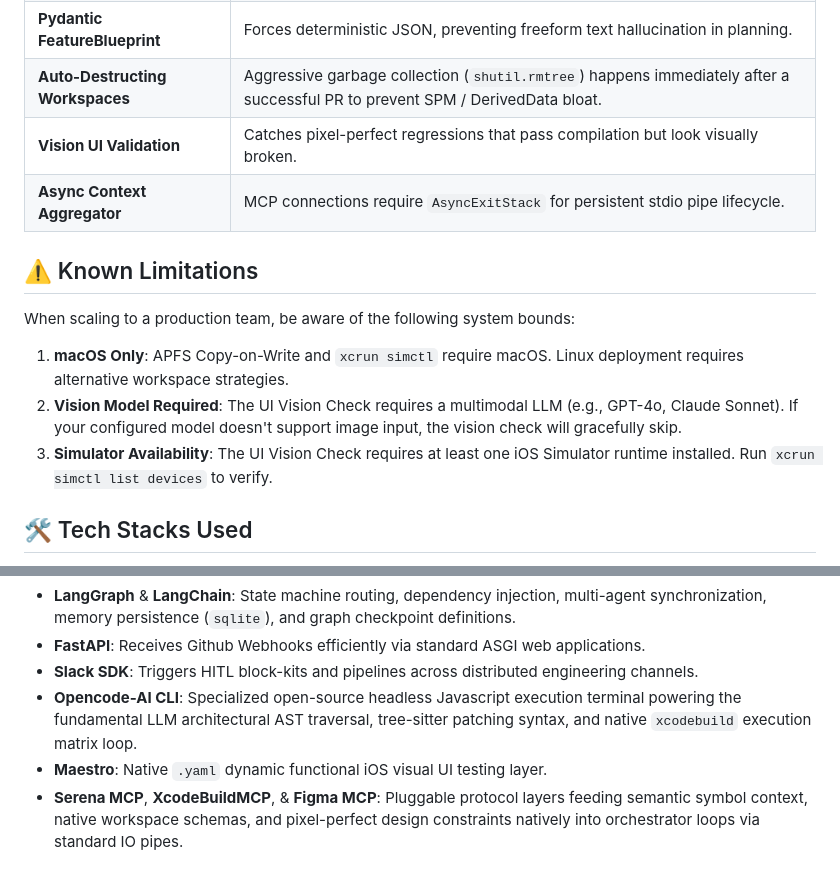
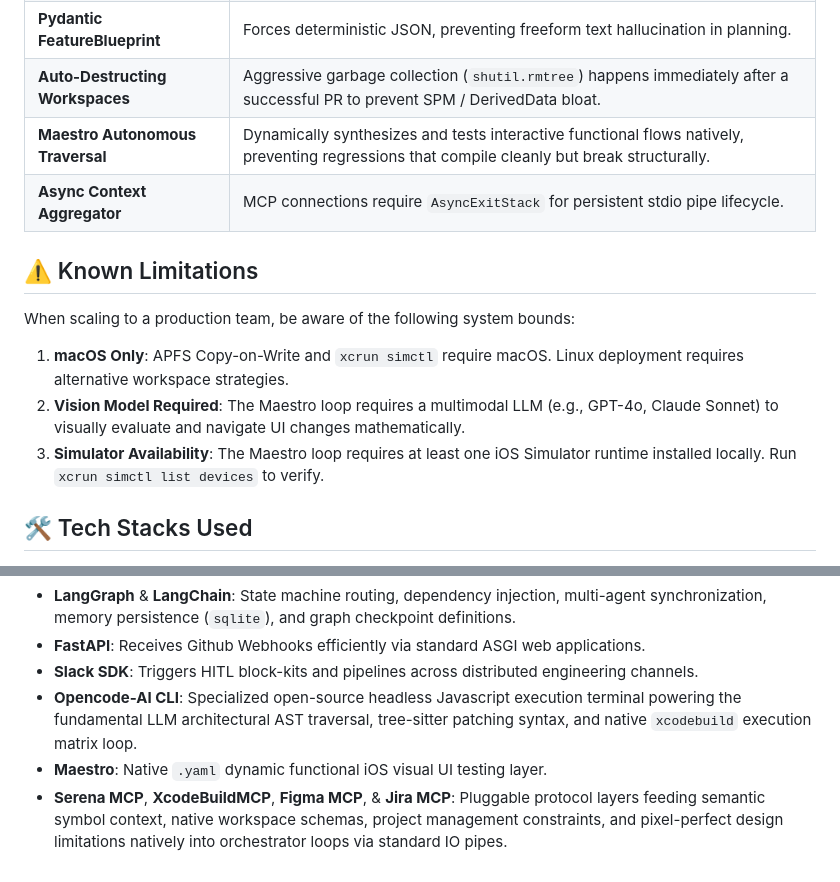
Before and after one commit to MainActorDev/LiosAgent, a Markdown page: README.md, 2 parts joined by grey strips. GitHub-like rendering.

Commit message:
docs: append Jira MCP to tech stack and purge legacy UI Vision terminology from README

```diff
--- a/README.md
+++ b/README.md
@@ -147,14 +147,14 @@ Lios-Agent/
 | **Headless OpenCode Run** | Delegates extremely tricky AST patching algorithms to a specialized 1st-party CLI. |
 | **Pydantic FeatureBlueprint** | Forces deterministic JSON, preventing freeform text hallucination in planning. |
 | **Auto-Destructing Workspaces** | Aggressive garbage collection (`shutil.rmtree`) happens immediately after a successful PR to prevent SPM / DerivedData bloat. |
-| **Vision UI Validation** | Catches pixel-perfect regressions that pass compilation but look visually broken. |
+| **Maestro Autonomous Traversal** | Dynamically synthesizes and tests interactive functional flows natively, preventing regressions that compile cleanly but break structurally. |
 | **Async Context Aggregator** | MCP connections require `AsyncExitStack` for persistent stdio pipe lifecycle. |
 
 ## ⚠️ Known Limitations
 When scaling to a production team, be aware of the following system bounds:
 1. **macOS Only**: APFS Copy-on-Write and `xcrun simctl` require macOS. Linux deployment requires alternative workspace strategies.
-2. **Vision Model Required**: The UI Vision Check requires a multimodal LLM (e.g., GPT-4o, Claude Sonnet). If your configured model doesn't support image input, the vision check will gracefully skip.
-3. **Simulator Availability**: The UI Vision Check requires at least one iOS Simulator runtime installed. Run `xcrun simctl list devices` to verify.
+2. **Vision Model Required**: The Maestro loop requires a multimodal LLM (e.g., GPT-4o, Claude Sonnet) to visually evaluate and navigate UI changes mathematically.
+3. **Simulator Availability**: The Maestro loop requires at least one iOS Simulator runtime installed locally. Run `xcrun simctl list devices` to verify.
 
 ## 🛠️ Tech Stacks Used
 
@@ -165,4 +165,4 @@ Lios-Agent is orchestrated entirely in **Python**, binding native MacOS processe
 - **Slack SDK**: Triggers HITL block-kits and pipelines across distributed engineering channels.
 - **Opencode-AI CLI**: Specialized open-source headless Javascript execution terminal powering the fundamental LLM architectural AST traversal, tree-sitter patching syntax, and native `xcodebuild` execution matrix loop.
 - **Maestro**: Native `.yaml` dynamic functional iOS visual UI testing layer.
-- **Serena MCP**, **XcodeBuildMCP**, & **Figma MCP**: Pluggable protocol layers feeding semantic symbol context, native workspace schemas, and pixel-perfect design constraints natively into orchestrator loops via standard IO pipes.
+- **Serena MCP**, **XcodeBuildMCP**, **Figma MCP**, & **Jira MCP**: Pluggable protocol layers feeding semantic symbol context, native workspace schemas, project management constraints, and pixel-perfect design limitations natively into orchestrator loops via standard IO pipes.
```
